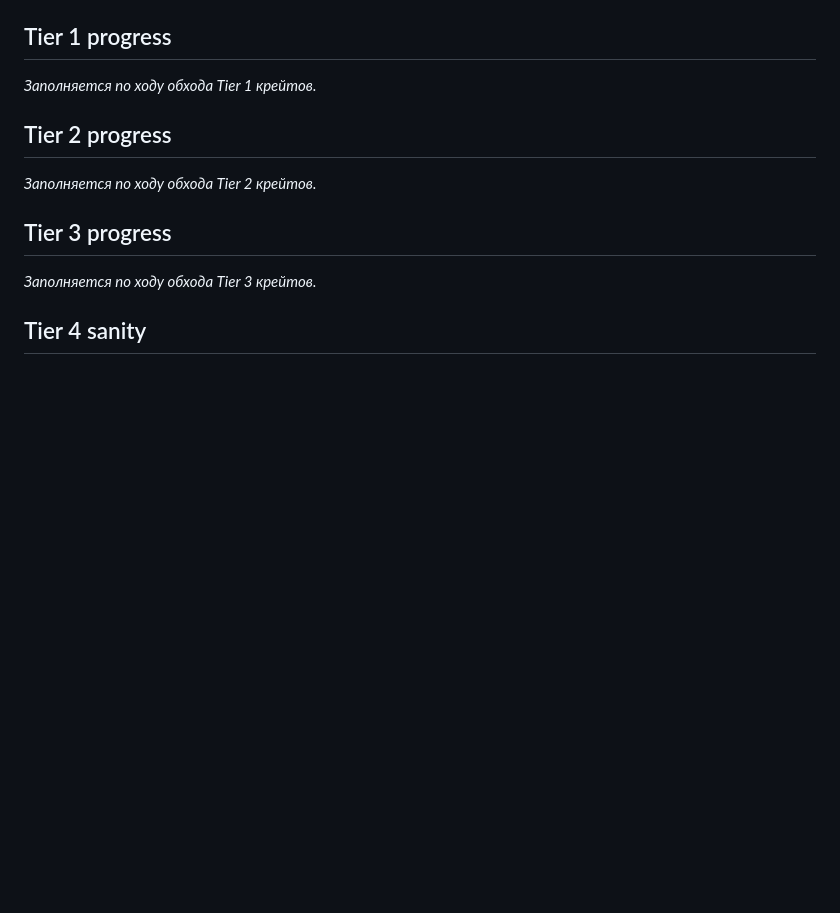
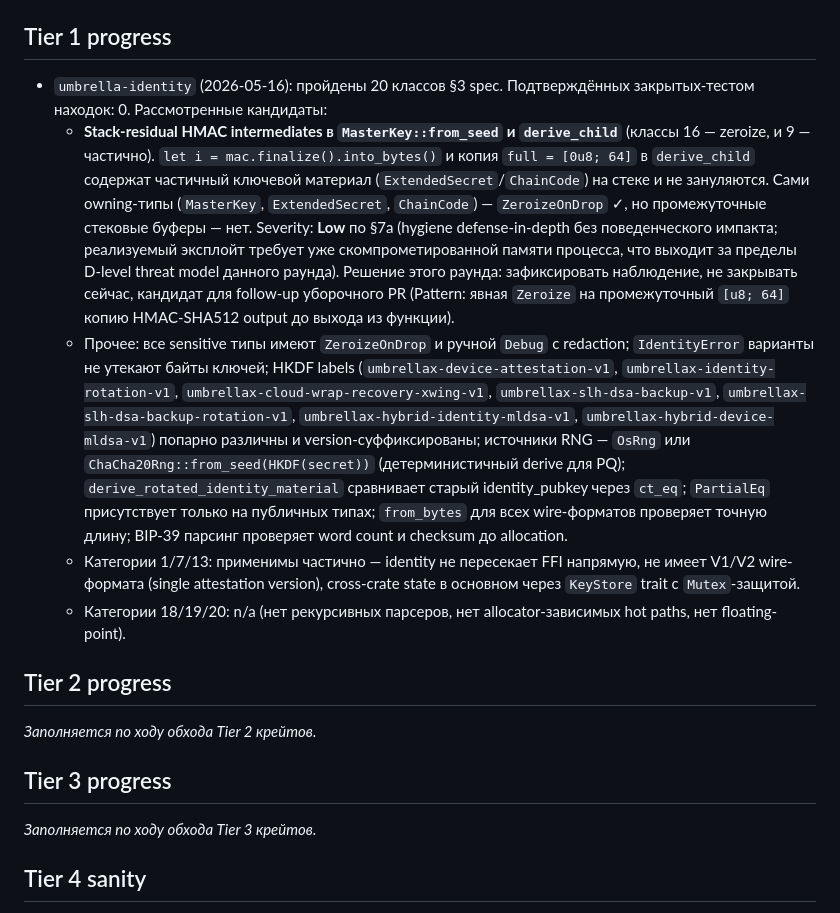
Before and after one commit to lich15/umbrella-protocol, a Markdown page: docs/audits/security-hardening-audit-2026-05-16.md, the part around the change. Drawn GitHub-style; blank space fills up the shorter version.

Commit message:
docs: record 2026-05-16 audit progress for umbrella-identity
Tier 1 walk through `umbrella-identity`: all 20 attack categories from
the round spec considered. No closed-by-test finding required this
round. One Low (defense-in-depth) candidate noted — stack-residual HMAC
intermediates in `MasterKey::from_seed` and `derive_child` — deferred to
a follow-up hygiene PR per the spec severity policy (no behavioural
impact; owning types already ZeroizeOnDrop).

Co-Authored-By: Claude Opus 4.7 (1M context) <noreply@anthropic.com>

```diff
--- a/docs/audits/security-hardening-audit-2026-05-16.md
+++ b/docs/audits/security-hardening-audit-2026-05-16.md
@@ -51,7 +51,38 @@ _Список cargo/script команд с результатами._
 
 ## Tier 1 progress
 
-_Заполняется по ходу обхода Tier 1 крейтов._
+- `umbrella-identity` (2026-05-16): пройдены 20 классов §3 spec. Подтверждённых
+  закрытых-тестом находок: 0. Рассмотренные кандидаты:
+  - **Stack-residual HMAC intermediates в `MasterKey::from_seed` и
+    `derive_child`** (классы 16 — zeroize, и 9 — частично).
+    `let i = mac.finalize().into_bytes()` и копия `full = [0u8; 64]` в
+    `derive_child` содержат частичный ключевой материал
+    (`ExtendedSecret`/`ChainCode`) на стеке и не зануляются. Сами owning-типы
+    (`MasterKey`, `ExtendedSecret`, `ChainCode`) — `ZeroizeOnDrop` ✓, но
+    промежуточные стековые буферы — нет. Severity: **Low** по §7а
+    (hygiene defense-in-depth без поведенческого импакта; реализуемый
+    эксплойт требует уже скомпрометированной памяти процесса, что выходит
+    за пределы D-level threat model данного раунда). Решение этого раунда:
+    зафиксировать наблюдение, не закрывать сейчас, кандидат для
+    follow-up уборочного PR (Pattern: явная `Zeroize` на промежуточный
+    `[u8; 64]` копию HMAC-SHA512 output до выхода из функции).
+  - Прочее: все sensitive типы имеют `ZeroizeOnDrop` и ручной `Debug` с
+    redaction; `IdentityError` варианты не утекают байты ключей; HKDF
+    labels (`umbrellax-device-attestation-v1`, `umbrellax-identity-rotation-v1`,
+    `umbrellax-cloud-wrap-recovery-xwing-v1`, `umbrellax-slh-dsa-backup-v1`,
+    `umbrellax-slh-dsa-backup-rotation-v1`, `umbrellax-hybrid-identity-mldsa-v1`,
+    `umbrellax-hybrid-device-mldsa-v1`) попарно различны и
+    version-суффиксированы; источники RNG — `OsRng` или
+    `ChaCha20Rng::from_seed(HKDF(secret))` (детерминистичный derive для PQ);
+    `derive_rotated_identity_material` сравнивает старый identity_pubkey
+    через `ct_eq`; `PartialEq` присутствует только на публичных типах;
+    `from_bytes` для всех wire-форматов проверяет точную длину; BIP-39
+    парсинг проверяет word count и checksum до allocation.
+  - Категории 1/7/13: применимы частично — identity не пересекает FFI
+    напрямую, не имеет V1/V2 wire-формата (single attestation version),
+    cross-crate state в основном через `KeyStore` trait с `Mutex`-защитой.
+  - Категории 18/19/20: n/a (нет рекурсивных парсеров, нет
+    allocator-зависимых hot paths, нет floating-point).
 
 ## Tier 2 progress
 
```
